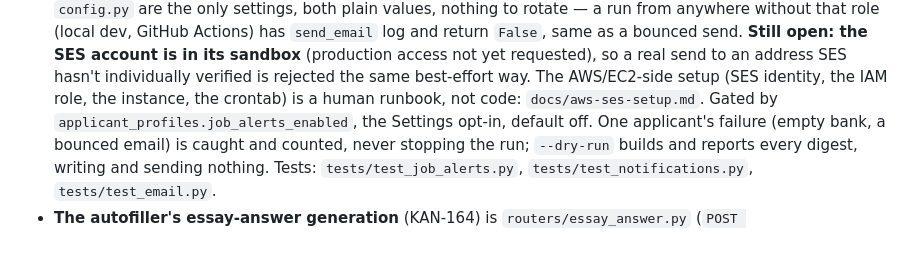
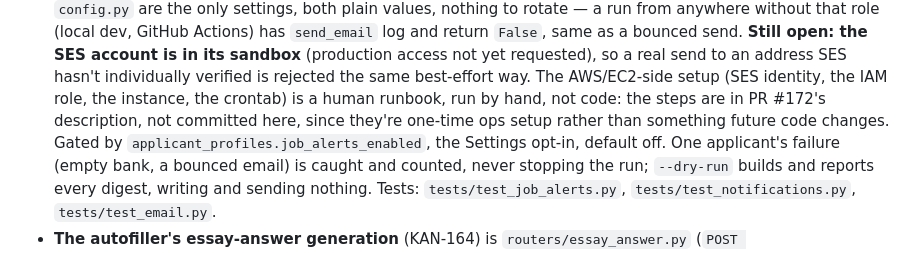
Before and after one commit to WorkIt-CSE-416/WorkIt-CSE416, a Markdown page: backend/CLAUDE.md, the part around the change. Rendered like a GitHub page.

```diff
--- a/backend/CLAUDE.md
+++ b/backend/CLAUDE.md
@@ -714,8 +714,10 @@ Find files with a directory listing; these are the rules for where code goes.
   sandbox** (production access not yet requested), so a real send to an
   address SES hasn't individually verified is rejected the same
   best-effort way. The AWS/EC2-side setup (SES identity, the IAM role,
-  the instance, the crontab) is a human runbook, not code:
-  `docs/aws-ses-setup.md`. Gated by `applicant_profiles.job_alerts_enabled`, the
+  the instance, the crontab) is a human runbook, run by hand, not code:
+  the steps are in PR #172's description, not committed here, since
+  they're one-time ops setup rather than something future code changes.
+  Gated by `applicant_profiles.job_alerts_enabled`, the
   Settings opt-in, default off. One applicant's failure (empty bank, a
   bounced email) is caught and counted, never stopping the run;
   `--dry-run` builds and reports every digest, writing and sending
```
Also changed, not shown: CLAUDE.md (+2 -2 lines), backend/docs/aws-ses-setup.md (deleted, +0 -155 lines).
